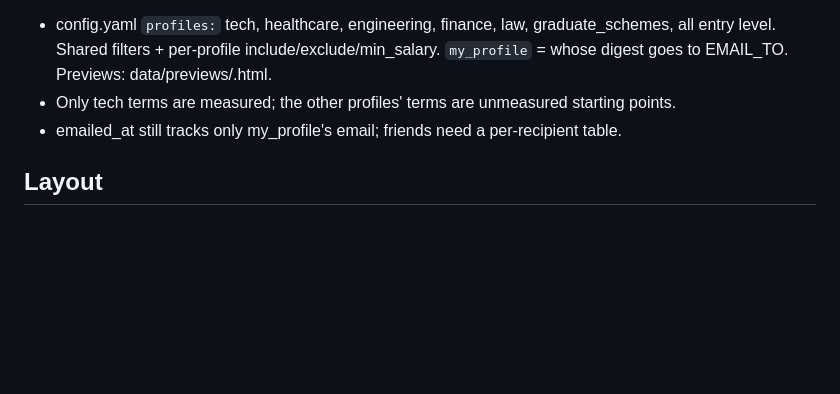
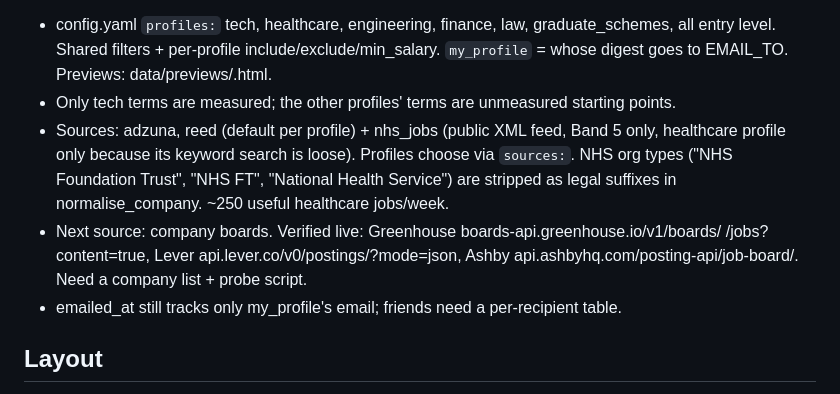
Before and after one commit to hjeesum/grady, a Markdown page: CLAUDE.md, the part around the change. GitHub-like rendering; blank space fills up the shorter version.

```diff
--- a/CLAUDE.md
+++ b/CLAUDE.md
@@ -58,6 +58,13 @@ Adzuna day: ~250 requests/day limit) -> (2) public job pages + RSS on GitHub Pag
   all entry level. Shared filters + per-profile include/exclude/min_salary.
   `my_profile` = whose digest goes to EMAIL_TO. Previews: data/previews/<profile>.html.
 - Only tech terms are measured; the other profiles' terms are unmeasured starting points.
+- Sources: adzuna, reed (default per profile) + nhs_jobs (public XML feed, Band 5 only,
+  healthcare profile only because its keyword search is loose). Profiles choose via `sources:`.
+  NHS org types ("NHS Foundation Trust", "NHS FT", "National Health Service") are
+  stripped as legal suffixes in normalise_company. ~250 useful healthcare jobs/week.
+- Next source: company boards. Verified live: Greenhouse boards-api.greenhouse.io/v1/boards/
+  <token>/jobs?content=true, Lever api.lever.co/v0/postings/<co>?mode=json, Ashby
+  api.ashbyhq.com/posting-api/job-board/<org>. Need a company list + probe script.
 - emailed_at still tracks only my_profile's email; friends need a per-recipient table.
 
 ## Layout
```
Also changed, not shown: README.md (+11 -3 lines), docs/example_digest.png, 12 other files.
